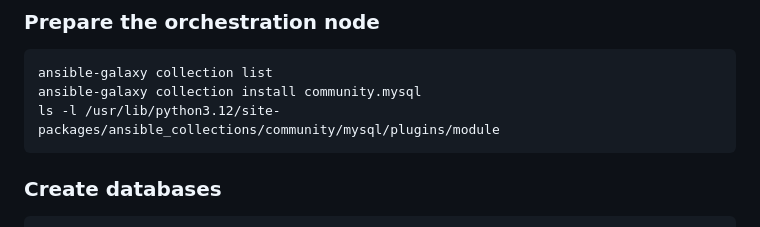
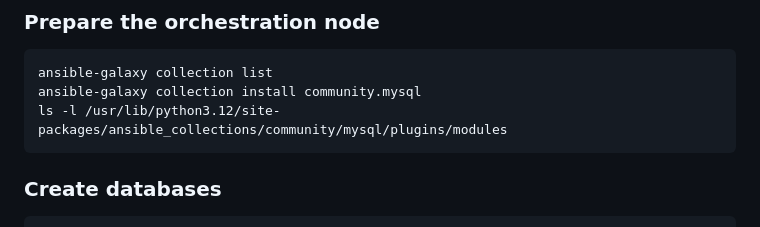
Before and after one commit to ebah80/lab_ansible, a Markdown page: README.md, the part around the change. GitHub-like rendering.

````diff
--- a/README.md
+++ b/README.md
@@ -139,7 +139,7 @@ https://galaxy.ansible.com/ui/repo/published/community/mysql/
 ```
 ansible-galaxy collection list
 ansible-galaxy collection install community.mysql
-ls -l /usr/lib/python3.12/site-packages/ansible_collections/community/mysql/plugins/module
+ls -l /usr/lib/python3.12/site-packages/ansible_collections/community/mysql/plugins/modules
 ```
 
 ### Create databases
````
